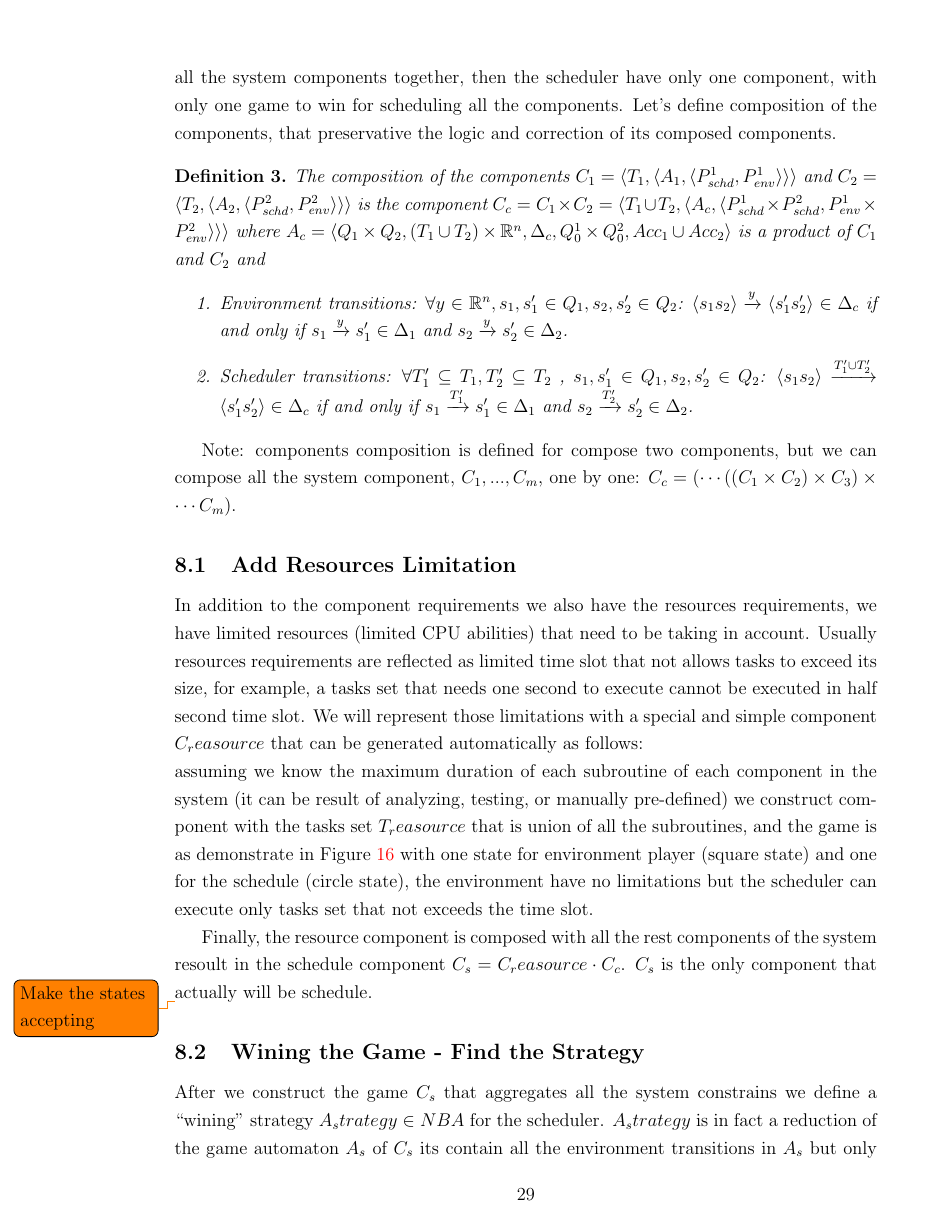
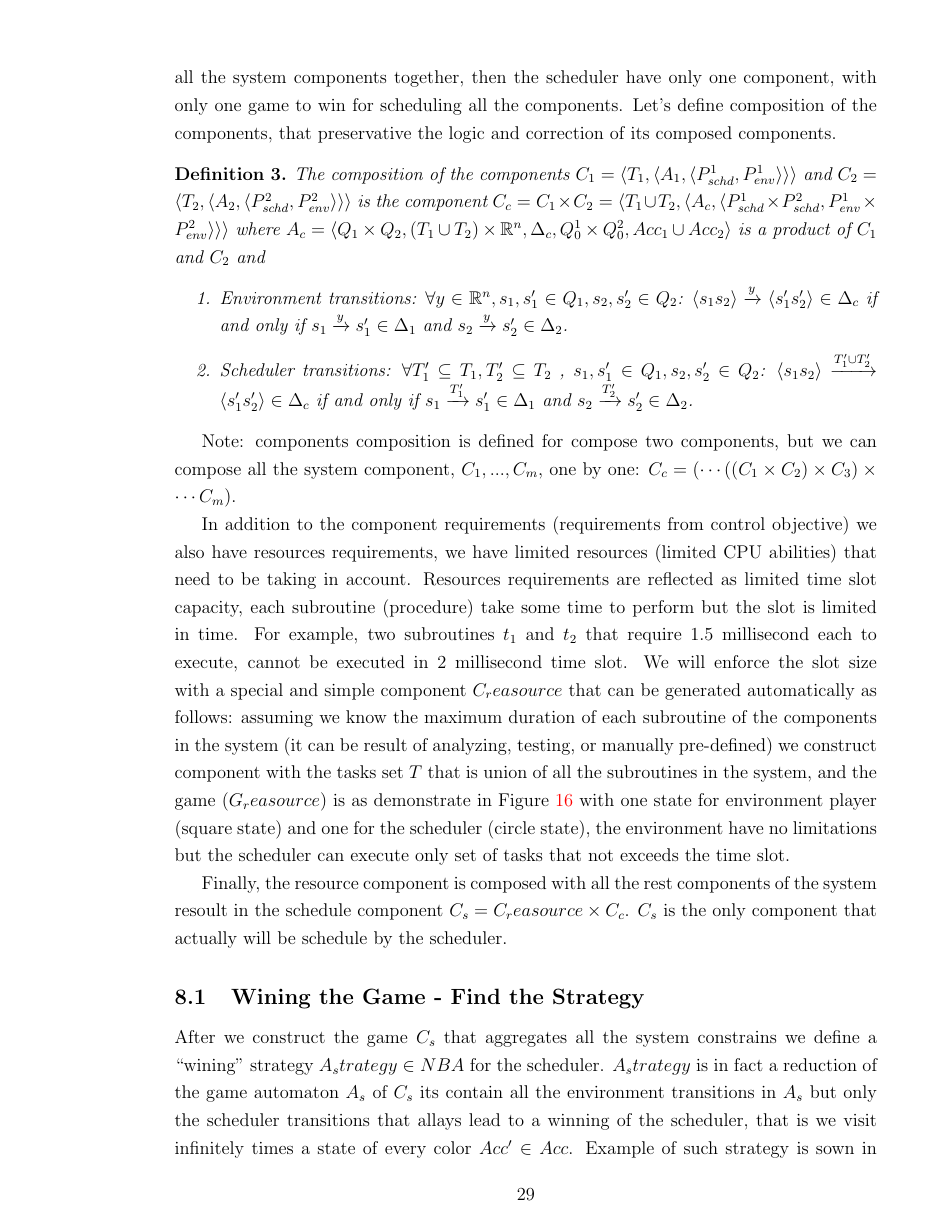
Before and after one commit to hodaig/MSc-thesis-final, a LaTeX thesis (hodai_thesis.tex): page 32 of 44. Compiled offline with pdfLaTeX.

Commit message:
Resources Limitation

```diff
--- a/hodai_thesis.tex
+++ b/hodai_thesis.tex
@@ -1059,32 +1059,33 @@ Let's define composition of the components, that preservative the logic and corr
 
 Note: components composition is defined for compose two components, but we can compose all the system component, $C_1 , ... , C_m$, one by one: $C_c = (\cdots((C_1 \times C_2) \times C_3 ) \times \cdots C_m)$.
 
-
-
-
-
-
-
-
-
-%TODO - continue here
-\subsection{Add Resources Limitation}
-In addition to the component requirements we also have the resources requirements, we have limited resources (limited CPU abilities) that need to be taking in account.
-Usually resources requirements are reflected as limited time slot that not allows tasks to exceed its size, for example, a tasks set that needs one second to execute cannot be executed in half second time slot.
-We will represent those limitations with a special and simple component $C_reasource$ that can be generated automatically as follows:\\
-assuming we know the maximum duration of each subroutine of each component in the system (it can be result of analyzing, testing, or manually pre-defined) we construct component with the tasks set $T_reasource$ that is union of all the subroutines, and the game is as demonstrate in Figure~\ref{fig:C_reasource} with one state for environment player (square state) and one for the schedule (circle state), the environment have no limitations but the scheduler can execute only tasks set that not exceeds the time slot.
-
-Finally, the resource component is composed with all the rest components of the system resoult in the schedule component $C_s = C_reasource \cdot C_c$. $C_s$ is the only component that actually will be schedule.
-
-\begin{figure} %[htbp]
+%\subsection{Add Resources Limitation}
+In addition to the component requirements (requirements from control objective) we also have resources requirements, we have limited resources (limited CPU abilities) that need to be taking in account.
+Resources requirements are reflected as limited time slot capacity, each subroutine (procedure) take some time to perform but the slot is limited in time.
+For example, two subroutines $t_1$ and $t_2$ that require 1.5 millisecond each to execute, cannot be executed in 2 millisecond time slot.
+We will enforce the slot size with a special and simple component $C_reasource$ that can be generated automatically as follows:
+assuming we know the maximum duration of each subroutine of the components in the system (it can be result of analyzing, testing, or manually pre-defined) we construct component with the tasks set $T$ that is union of all the subroutines in the system, and the game ($G_reasource$) is as demonstrate in Figure~\ref{fig:C_reasource} with one state for environment player (square state) and one for the scheduler (circle state), the environment have no limitations but the scheduler can execute only set of tasks that not exceeds the time slot.
+
+\begin{figure} [h]
     \centerline{\includegraphics[width=80mm]{reasourceGame.jpg}}
+    %\subfile{./goal/reasourceGame.tex}
     \caption{Example of a game for resource component that do not allows to exceed a time slot.
         In this example $T = \left\{ t_1 , t_2 , t_3 \right\}$, the execution time of each task $t_i$ is half of a single time slot, therefore it is not possible to execute more than two tasks at the same time slot, but there is no limitation on the environment ($\vec{y}$).
         Square state is an environment player state and round state belong to the scheduler.  }
     \label{fig:C_reasource}
 \end{figure}
-\todo{Make the states accepting}
-
+
+Finally, the resource component is composed with all the rest components of the system resoult in the schedule component $C_s = C_reasource \times C_c$. $C_s$ is the only component that actually will be schedule by the scheduler.
+
+
+
+
+
+
+
+
+
+%TODO - continue here
 \subsection{Wining the Game - Find the Strategy}
 
 After we construct the game $C_s$ that aggregates all the system constrains we define a ``wining'' strategy $A_strategy \in NBA$ for the scheduler.
```
Also changed, not shown: img/reasourceGame.jpg, 1 other file.
